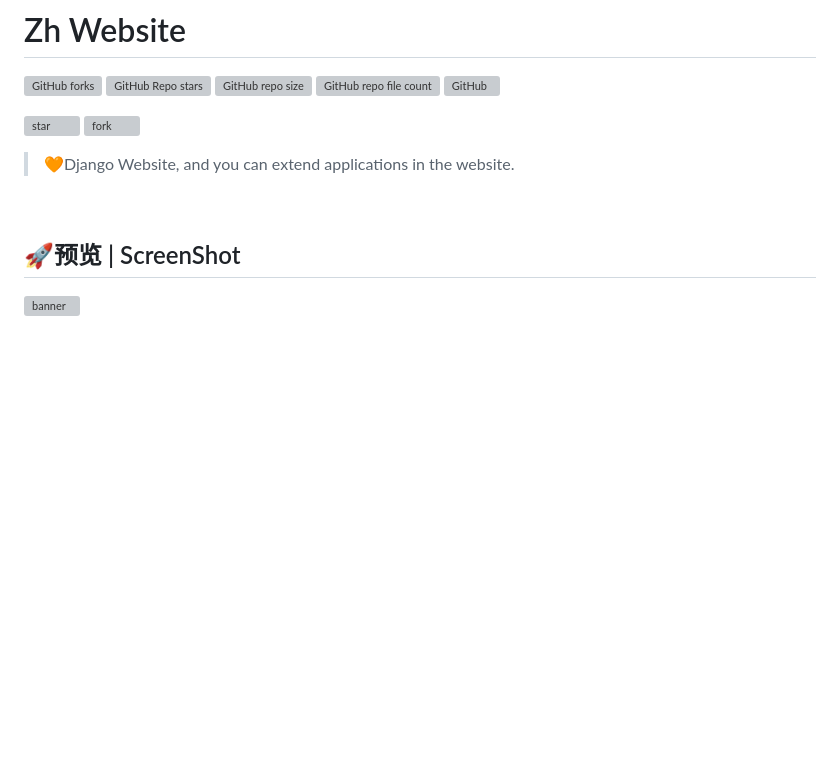
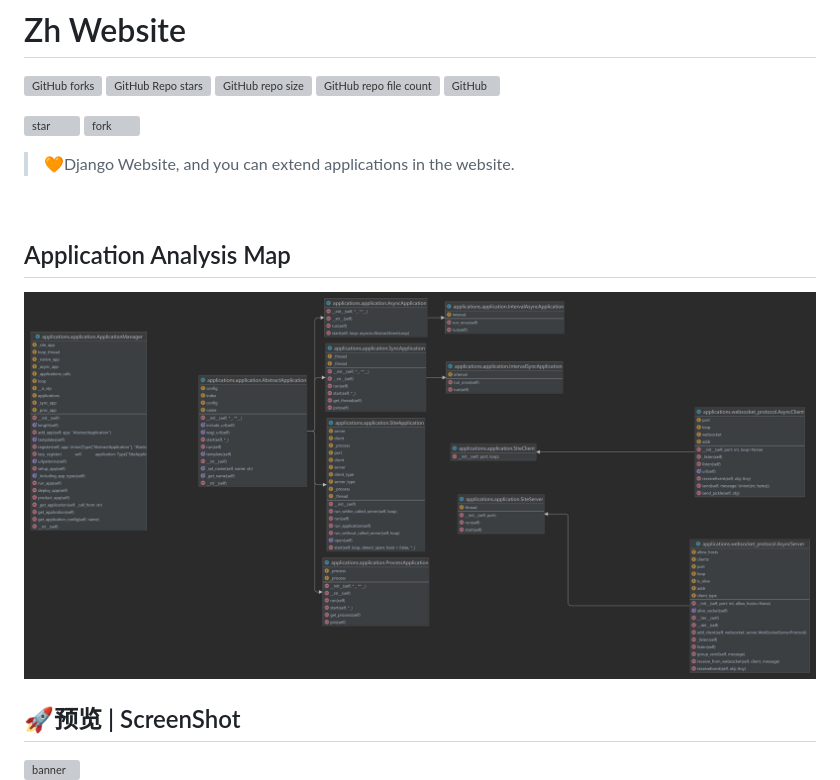
Before and after one commit to itsharex/Deeptrain, a Markdown page: README.md, the part around the change. Rendered like a GitHub page; pictures changed too: preview/application.jpg (added); blank space fills up the shorter version; grey boxes are pictures that could not be loaded.

Commit message:
2.9.1
add analysis map

```diff
--- a/README.md
+++ b/README.md
@@ -10,7 +10,8 @@
 > 🧡Django Website, and you can extend applications in the website.
 
 <br></br>
-
+## Application Analysis Map
+![map](/preview/application.jpg)
 ## 🚀️预览 | ScreenShot
 
 ![banner](/preview/main-banner.PNG)
```
